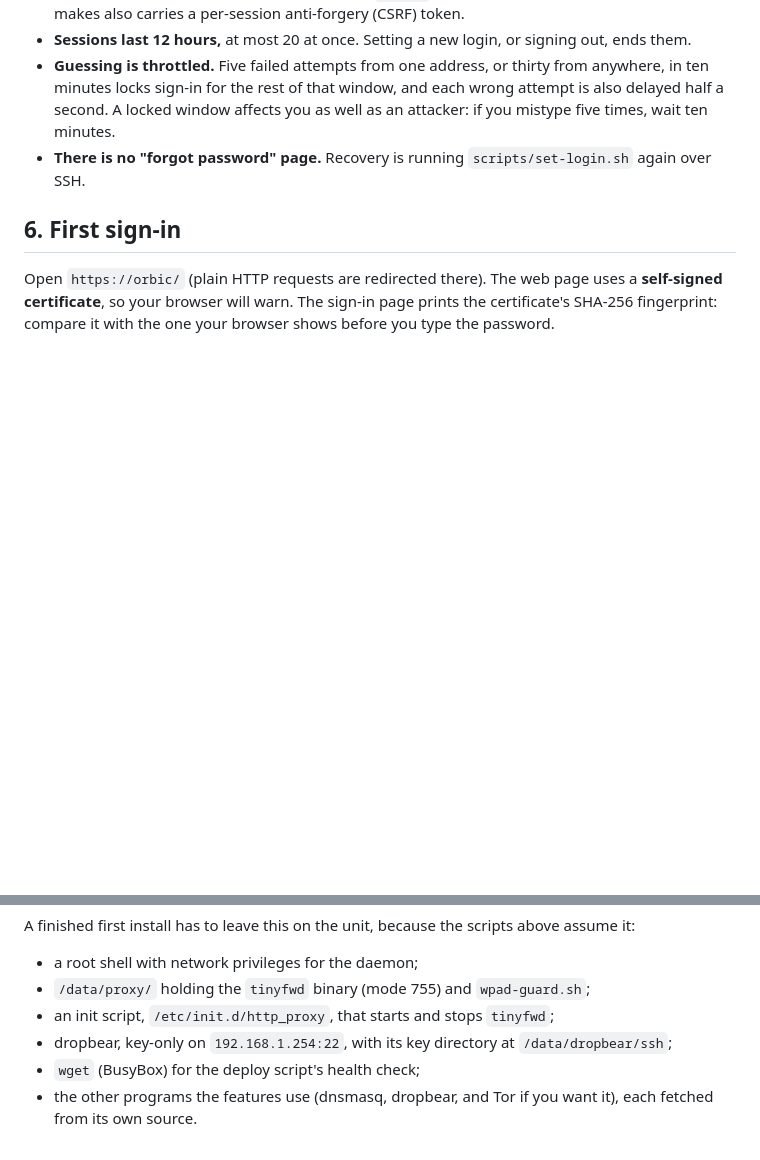
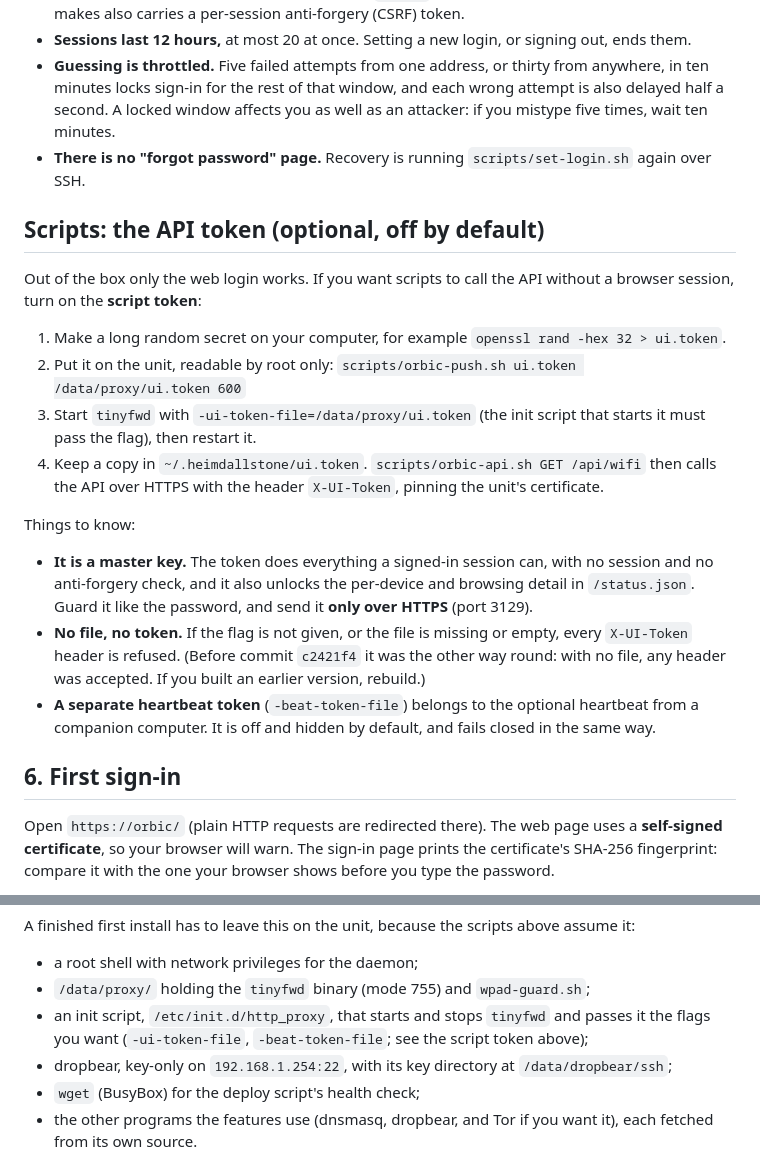
Before and after one commit to badlucksbane-lucky/PillowForrT, a Markdown page: docs/INSTALL.md, 2 parts joined by grey strips. Drawn GitHub-style; blank space fills up the shorter version.

Commit message:
docs: the optional script token (what it is, how to enable it, what it grants)
Co-Authored-By: Claude Sonnet 5.5 <noreply@anthropic.com>

```diff
--- a/docs/INSTALL.md
+++ b/docs/INSTALL.md
@@ -94,6 +94,28 @@ standard input.
   A locked window affects you as well as an attacker: if you mistype five times, wait ten minutes.
 - **There is no "forgot password" page.** Recovery is running `scripts/set-login.sh` again over SSH.
 
+## Scripts: the API token (optional, off by default)
+Out of the box only the web login works. If you want scripts to call the API without a browser
+session, turn on the **script token**:
+
+1. Make a long random secret on your computer, for example `openssl rand -hex 32 > ui.token`.
+2. Put it on the unit, readable by root only:
+   `scripts/orbic-push.sh ui.token /data/proxy/ui.token 600`
+3. Start `tinyfwd` with `-ui-token-file=/data/proxy/ui.token` (the init script that starts it must
+   pass the flag), then restart it.
+4. Keep a copy in `~/.heimdallstone/ui.token`. `scripts/orbic-api.sh GET /api/wifi` then calls the API
+   over HTTPS with the header `X-UI-Token`, pinning the unit's certificate.
+
+Things to know:
+- **It is a master key.** The token does everything a signed-in session can, with no session and no
+  anti-forgery check, and it also unlocks the per-device and browsing detail in `/status.json`. Guard
+  it like the password, and send it **only over HTTPS** (port 3129).
+- **No file, no token.** If the flag is not given, or the file is missing or empty, every
+  `X-UI-Token` header is refused. (Before commit `c2421f4` it was the other way round: with no file,
+  any header was accepted. If you built an earlier version, rebuild.)
+- **A separate heartbeat token** (`-beat-token-file`) belongs to the optional heartbeat from a companion
+  computer. It is off and hidden by default, and fails closed in the same way.
+
 ## 6. First sign-in
 Open `https://orbic/` (plain HTTP requests are redirected there). The web page uses a **self-signed
 certificate**, so your browser will warn. The sign-in page prints the certificate's SHA-256
@@ -137,7 +159,7 @@ header that names its source, with the license text alongside:
 A finished first install has to leave this on the unit, because the scripts above assume it:
 - a root shell with network privileges for the daemon;
 - `/data/proxy/` holding the `tinyfwd` binary (mode 755) and `wpad-guard.sh`;
-- an init script, `/etc/init.d/http_proxy`, that starts and stops `tinyfwd`;
+- an init script, `/etc/init.d/http_proxy`, that starts and stops `tinyfwd` and passes it the flags you want (`-ui-token-file`, `-beat-token-file`; see the script token above);
 - dropbear, key-only on `192.168.1.254:22`, with its key directory at `/data/dropbear/ssh`;
 - `wget` (BusyBox) for the deploy script's health check;
 - the other programs the features use (dnsmasq, dropbear, and Tor if you want it), each fetched from
```
